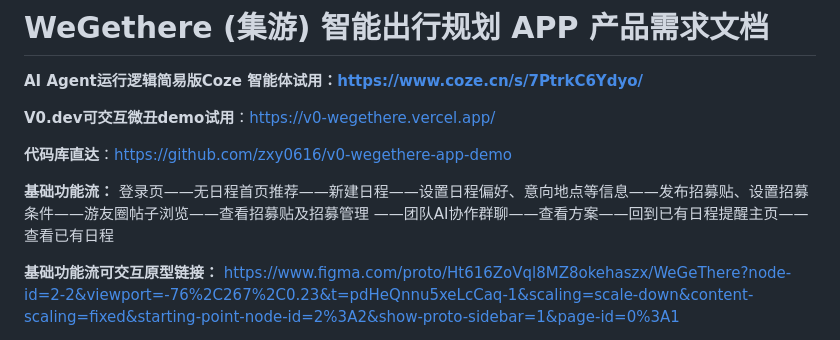
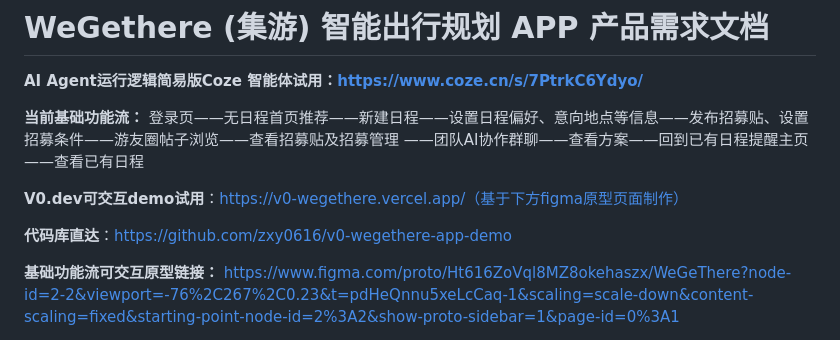
Before and after one commit to zxy0616/AI-Projects, a Markdown page: WeGeThere_APP/README.md, the part around the change. GitHub-like rendering.

Commit message:
Revise README with updated features and links
Updated the README to reflect current features and demo links.

```diff
--- a/WeGeThere_APP/README.md
+++ b/WeGeThere_APP/README.md
@@ -2,12 +2,14 @@
 
 **AI Agent运行逻辑简易版Coze 智能体试用：https://www.coze.cn/s/7PtrkC6Ydyo/**
 
-**V0.dev可交互微丑demo试用**：https://v0-wegethere.vercel.app/
+
+
+**当前基础功能流：** 登录页——无日程首页推荐——新建日程——设置日程偏好、意向地点等信息——发布招募贴、设置招募条件——游友圈帖子浏览——查看招募贴及招募管理
+——团队AI协作群聊——查看方案——回到已有日程提醒主页——查看已有日程
+
+**V0.dev可交互demo试用**：https://v0-wegethere.vercel.app/（基于下方figma原型页面制作）
 
 **代码库直达**：https://github.com/zxy0616/v0-wegethere-app-demo
-
-**基础功能流：** 登录页——无日程首页推荐——新建日程——设置日程偏好、意向地点等信息——发布招募贴、设置招募条件——游友圈帖子浏览——查看招募贴及招募管理
-——团队AI协作群聊——查看方案——回到已有日程提醒主页——查看已有日程
 
 **基础功能流可交互原型链接：** https://www.figma.com/proto/Ht616ZoVql8MZ8okehaszx/WeGeThere?node-id=2-2&viewport=-76%2C267%2C0.23&t=pdHeQnnu5xeLcCaq-1&scaling=scale-down&content-scaling=fixed&starting-point-node-id=2%3A2&show-proto-sidebar=1&page-id=0%3A1
 
```
